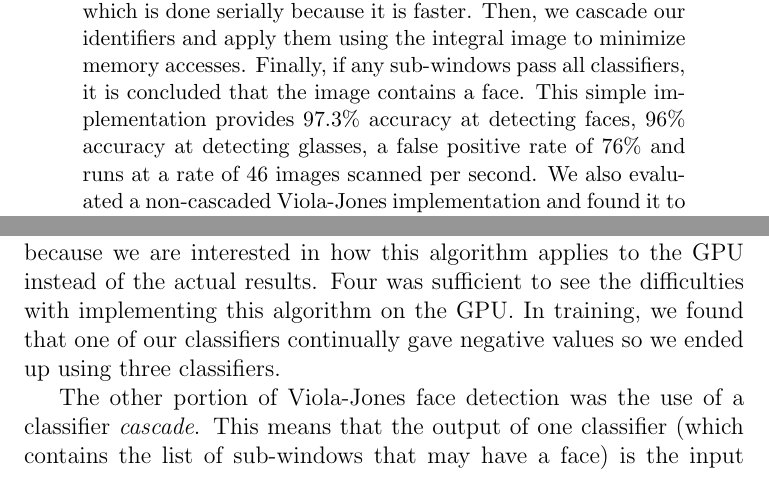
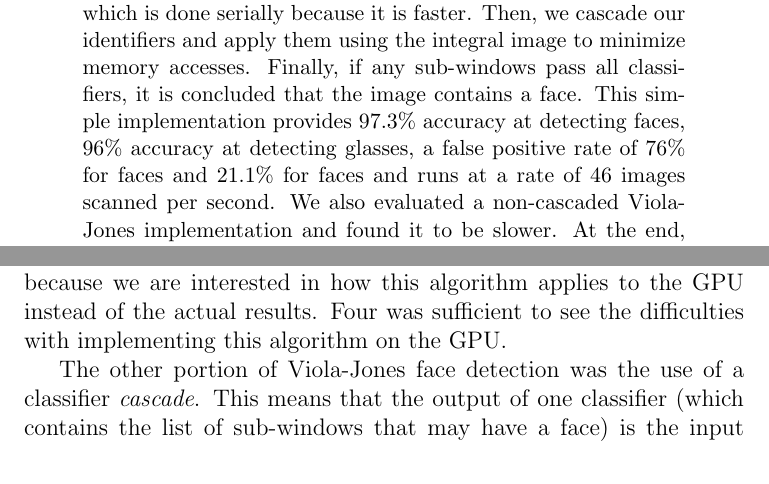
Before and after one commit to phil-monroe/EEC-277---GPU-Face-Detect, a LaTeX paper (report/EEC277_FinalProject.tex): two parts of pages 1 and 2 of 8, joined at a grey line, cut so that both start at the same text. Compiled offline with pdfLaTeX.

Commit message:
edits too

```diff
--- a/report/EEC277_FinalProject.tex
+++ b/report/EEC277_FinalProject.tex
@@ -20,7 +20,7 @@
 \medskip
 
 \begin{abstract}
-In this paper, we implemented the beginnings of the Viola-Jones object detection method as it applies to faces. We also added a single feature classifier to detect the presence of glasses. To implement this on the GPU, we first find the integral image which is done serially because it is faster. Then, we cascade our identifiers and apply them using the integral image to minimize memory accesses. Finally, if any sub-windows pass all classifiers, it is concluded that the image contains a face. This simple implementation provides 97.3\% accuracy at detecting faces, 96\% accuracy at detecting glasses, a false positive rate of 76\% and runs at a rate of 46 images scanned per second. We also evaluated a non-cascaded Viola-Jones implementation and found it to be slower. At the end, we discuss how the Viola-Jones algorithm can be manipulated to scale more efficiently to the GPU.
+In this paper, we implemented the beginnings of the Viola-Jones object detection method as it applies to faces. We also added a single feature classifier to detect the presence of glasses. To implement this on the GPU, we first find the integral image which is done serially because it is faster. Then, we cascade our identifiers and apply them using the integral image to minimize memory accesses. Finally, if any sub-windows pass all classifiers, it is concluded that the image contains a face. This simple implementation provides 97.3\% accuracy at detecting faces, 96\% accuracy at detecting glasses, a false positive rate of 76\% for faces and 21.1\% for faces and runs at a rate of 46 images scanned per second. We also evaluated a non-cascaded Viola-Jones implementation and found it to be slower. At the end, we discuss how the Viola-Jones algorithm can be manipulated to scale more efficiently to the GPU.
 
 \end{abstract}
 
@@ -42,7 +42,7 @@ The parallel implementation first performs a scan operation on the columns to cr
 
 % Cascade of Classifiers -----------------------------------------------------------------
 \subsection{Cascade of Classifiers}
-The classifiers are simple rectangular identifiers to determine different features of the face. To compute whether the classifier accepts that the given sub-window has a face, the algorithm subtracts the "black" area from the "white" area of the classifier. Figure 1 shows the classifiers we used for face detection. In the Viola-Jones paper, they use two hundred of these kinds of classifiers but we use a small subset of four classifiers because we are interested in how this algorithm applies to the GPU instead of the actual results. Four was sufficient to see the difficulties with implementing this algorithm on the GPU. In training, we found that one of our classifiers continually gave negative values so we ended up using three classifiers.
+The classifiers are simple rectangular identifiers to determine different features of the face. To compute whether the classifier accepts that the given sub-window has a face, the algorithm subtracts the "black" area from the "white" area of the classifier. Figure 1 shows the classifiers we used for face detection. In the Viola-Jones paper, they use two hundred of these kinds of classifiers but we use a small subset of four classifiers because we are interested in how this algorithm applies to the GPU instead of the actual results. Four was sufficient to see the difficulties with implementing this algorithm on the GPU.
 
 The other portion of Viola-Jones face detection was the use of a classifier \emph{cascade}. This means that the output of one classifier (which contains the list of sub-windows that may have a face) is the input for the next classifier. So if any classifier rejects a sub-window, the algorithm rejects the sub-window. If all of the classifiers accept a sub-window, then the algorithm says that there is a face at that sub-window. The alternative to the cascade approach is to apply all of the classifiers to every sub-window and define some number of acceptances that each sub-window needs to determine that there is a face there. We implemented both of these approaches to analyze which would be more efficient on the GPU.
 \begin{figure}[h!]
```
Also changed, not shown: report/EEC277_FinalProject.pdf.
